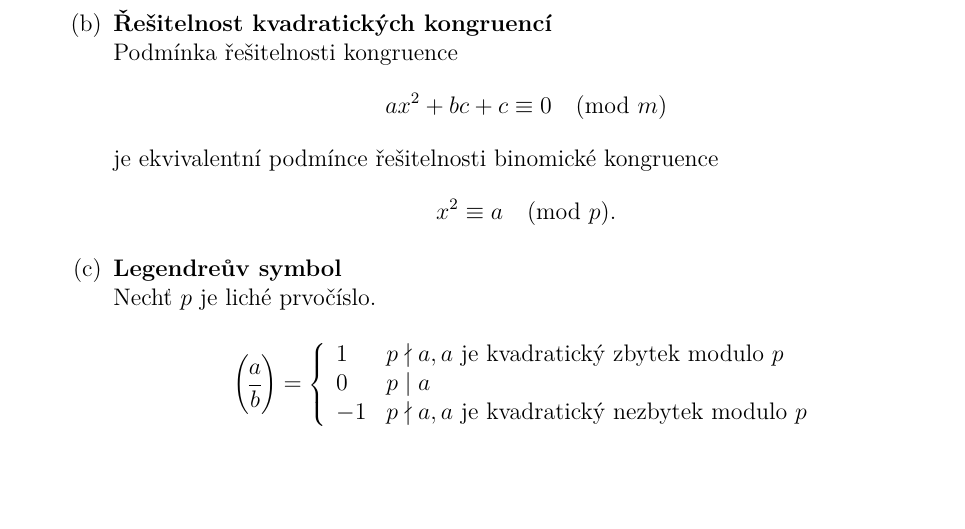
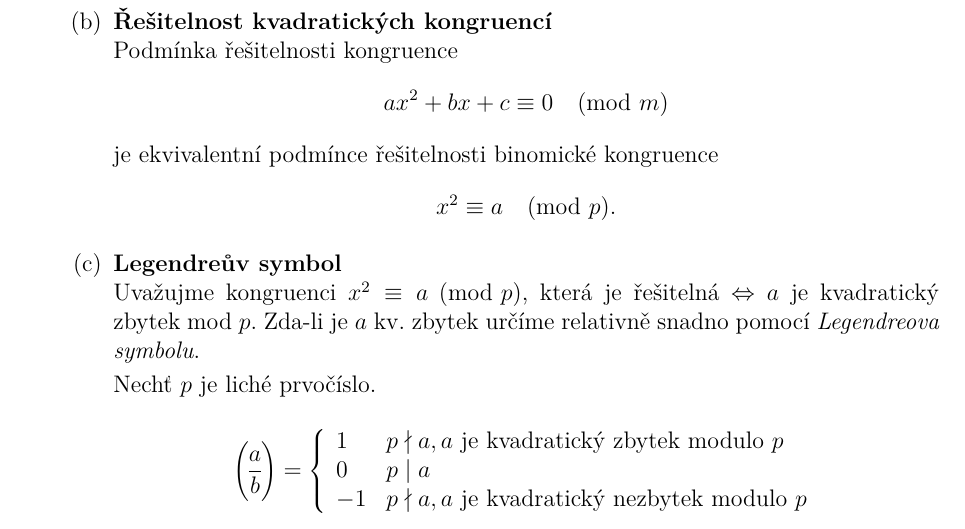
Before and after one commit to horacekj/mb204-basics, a LaTeX document (basics.tex): part of page 3 of 4, cut so that both start at the same text, the shorter picture padded with empty space. Compiled offline with pdfLaTeX.

Commit message:
Typo & notes.

```diff
--- a/basics.tex
+++ b/basics.tex
@@ -146,11 +146,16 @@
 
 		\item \textbf{Řešitelnost kvadratických kongruencí}\\
 			Podmínka řešitelnosti kongruence
-			\[ ax^2 + bc + c \equiv 0 \pmod{m} \]
+			\[ ax^2 + bx + c \equiv 0 \pmod{m} \]
 			je ekvivalentní podmínce řešitelnosti binomické kongruence
 			\[ x^2 \equiv a \pmod{p}. \]
 
 		\item \textbf{Legendreův symbol}\\
+			Uvažujme kongruenci $x^2 \equiv a \pmod{p}$, která je řešitelná
+			$\Leftrightarrow$ $a$ je kvadratický zbytek mod $p$. Zda-li je
+			$a$ kv. zbytek určíme relativně snadno pomocí \textit{Legendreova
+			symbolu}.
+
 			Nechť $p$ je liché prvočíslo.
 
 			\[ \genfrac(){}{0}{a}{b} = \left\{
```
